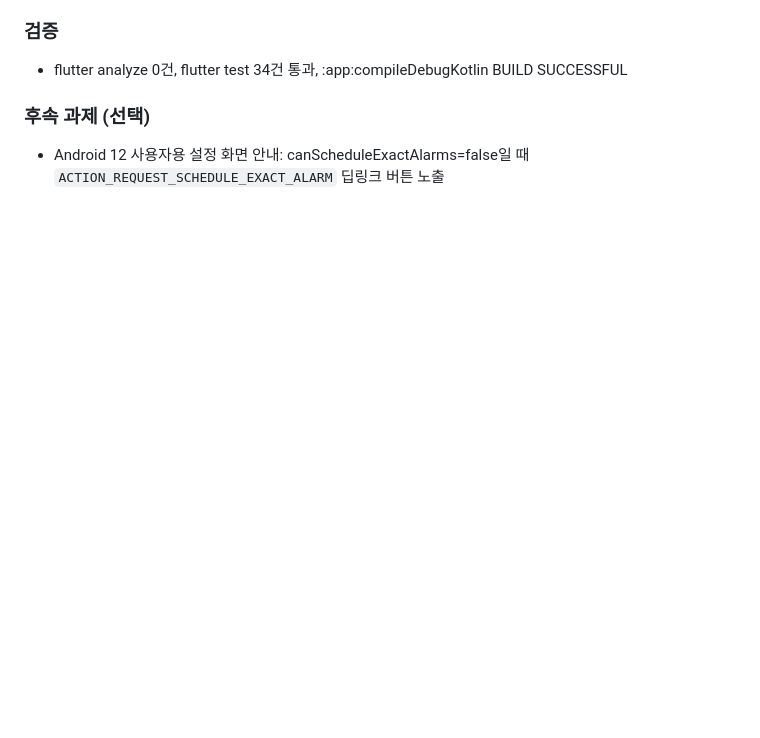
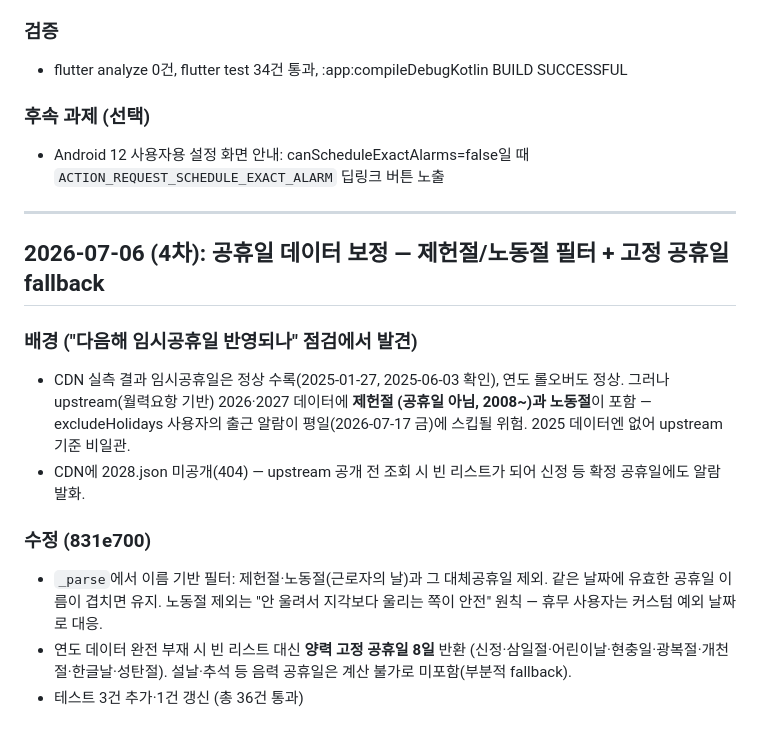
Before and after one commit to maskelog/Daegu_bus_flutter_app, a Markdown page: docs/devlog.md, the part around the change. Rendered like a GitHub page; blank space fills up the shorter version.

Commit message:
docs: log holiday data correction (non-public filter, fixed fallback)
Co-Authored-By: Claude Fable 5 <noreply@anthropic.com>

```diff
--- a/docs/devlog.md
+++ b/docs/devlog.md
@@ -1373,3 +1373,24 @@ AlarmService를 ChangeNotifier 코디네이터로 축소 (1,707 → 1,123줄,
 ### 후속 과제 (선택)
 - Android 12 사용자용 설정 화면 안내: canScheduleExactAlarms=false일 때
   `ACTION_REQUEST_SCHEDULE_EXACT_ALARM` 딥링크 버튼 노출
+
+---
+
+## 2026-07-06 (4차): 공휴일 데이터 보정 — 제헌절/노동절 필터 + 고정 공휴일 fallback
+
+### 배경 ("다음해 임시공휴일 반영되나" 점검에서 발견)
+- CDN 실측 결과 임시공휴일은 정상 수록(2025-01-27, 2025-06-03 확인), 연도
+  롤오버도 정상. 그러나 upstream(월력요항 기반) 2026·2027 데이터에 **제헌절
+  (공휴일 아님, 2008~)과 노동절**이 포함 — excludeHolidays 사용자의 출근 알람이
+  평일(2026-07-17 금)에 스킵될 위험. 2025 데이터엔 없어 upstream 기준 비일관.
+- CDN에 2028.json 미공개(404) — upstream 공개 전 조회 시 빈 리스트가 되어
+  신정 등 확정 공휴일에도 알람 발화.
+
+### 수정 (831e700)
+- `_parse`에서 이름 기반 필터: 제헌절·노동절(근로자의 날)과 그 대체공휴일 제외.
+  같은 날짜에 유효한 공휴일 이름이 겹치면 유지. 노동절 제외는 "안 울려서
+  지각보다 울리는 쪽이 안전" 원칙 — 휴무 사용자는 커스텀 예외 날짜로 대응.
+- 연도 데이터 완전 부재 시 빈 리스트 대신 **양력 고정 공휴일 8일** 반환
+  (신정·삼일절·어린이날·현충일·광복절·개천절·한글날·성탄절). 설날·추석 등
+  음력 공휴일은 계산 불가로 미포함(부분적 fallback).
+- 테스트 3건 추가·1건 갱신 (총 36건 통과)
```
Also changed, not shown: docs/topics/auto-alarm.md (+5 -1 lines).
